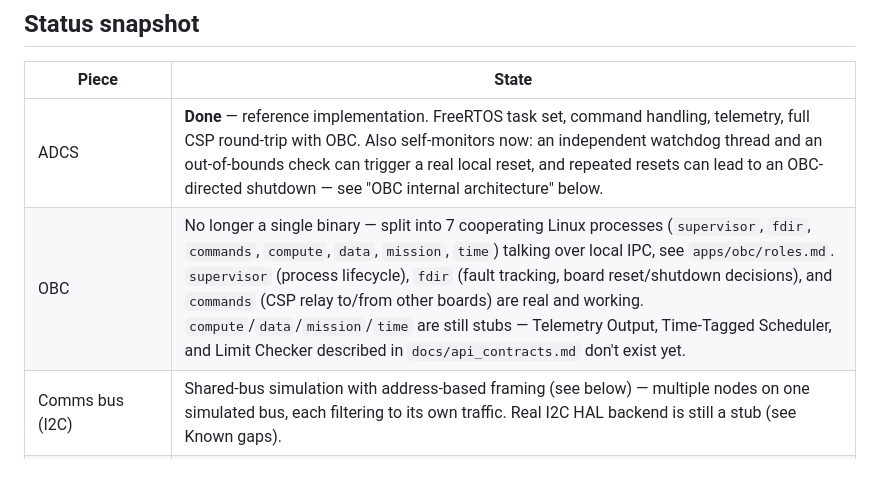
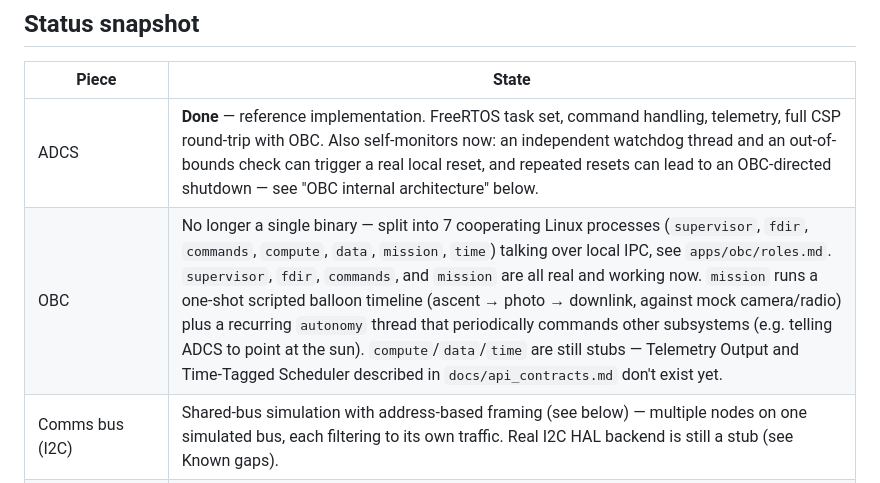
Before and after one commit to LG-CubeSat/FlightSoftwareV1.1, a Markdown page: README.md, the part around the change. GitHub-like rendering.

```diff
--- a/README.md
+++ b/README.md
@@ -11,7 +11,7 @@ picture; this file is the practical "clone it, build it, run it" reference.
 | Piece | State |
 |---|---|
 | ADCS | **Done** — reference implementation. FreeRTOS task set, command handling, telemetry, full CSP round-trip with OBC. Also self-monitors now: an independent watchdog thread and an out-of-bounds check can trigger a real local reset, and repeated resets can lead to an OBC-directed shutdown — see "OBC internal architecture" below. |
-| OBC | No longer a single binary — split into 7 cooperating Linux processes (`supervisor`, `fdir`, `commands`, `compute`, `data`, `mission`, `time`) talking over local IPC, see `apps/obc/roles.md`. `supervisor` (process lifecycle), `fdir` (fault tracking, board reset/shutdown decisions), and `commands` (CSP relay to/from other boards) are real and working. `compute`/`data`/`mission`/`time` are still stubs — Telemetry Output, Time-Tagged Scheduler, and Limit Checker described in `docs/api_contracts.md` don't exist yet. |
+| OBC | No longer a single binary — split into 7 cooperating Linux processes (`supervisor`, `fdir`, `commands`, `compute`, `data`, `mission`, `time`) talking over local IPC, see `apps/obc/roles.md`. `supervisor`, `fdir`, `commands`, and `mission` are all real and working now. `mission` runs a one-shot scripted balloon timeline (ascent → photo → downlink, against mock camera/radio) plus a recurring `autonomy` thread that periodically commands other subsystems (e.g. telling ADCS to point at the sun). `compute`/`data`/`time` are still stubs — Telemetry Output and Time-Tagged Scheduler described in `docs/api_contracts.md` don't exist yet. |
 | Comms bus (I2C) | Shared-bus simulation with address-based framing (see below) — multiple nodes on one simulated bus, each filtering to its own traffic. Real I2C HAL backend is still a stub (see Known gaps). |
 | EPS / Thermals / Camera / Comms (radio) | Not yet scaffolded. |
 | FPGA compression / Akida1500 | Out of scope for November; tracked in `docs/roadmap.md` Phase 4. |
```
